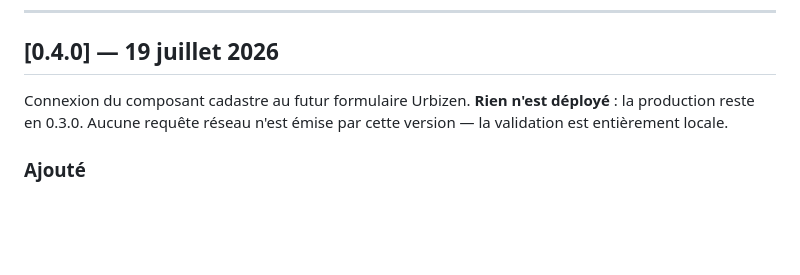
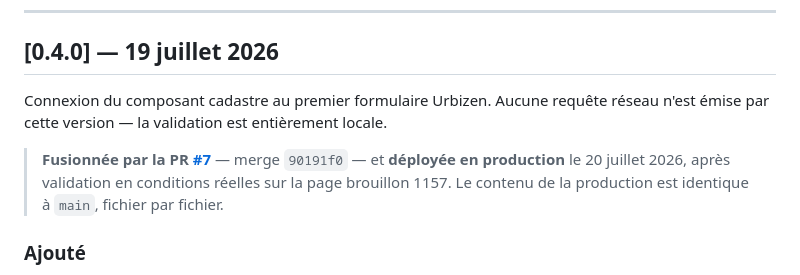
Before and after one commit to Urbizen/urbizen-platform, a Markdown page: docs/CHANGELOG.md, the part around the change. GitHub-like rendering; blank space fills up the shorter version.

```diff
--- a/docs/CHANGELOG.md
+++ b/docs/CHANGELOG.md
@@ -7,9 +7,13 @@ Ce fichier est mis à jour **dans le même commit** que le code qu'il décrit.
 
 ## [0.4.0] — 19 juillet 2026
 
-Connexion du composant cadastre au futur formulaire Urbizen. **Rien n'est
-déployé** : la production reste en 0.3.0. Aucune requête réseau n'est émise par
-cette version — la validation est entièrement locale.
+Connexion du composant cadastre au premier formulaire Urbizen. Aucune requête
+réseau n'est émise par cette version — la validation est entièrement locale.
+
+> **Fusionnée par la PR [#7](https://github.com/Urbizen/urbizen-platform/pull/7)**
+> — merge `90191f0` — et **déployée en production** le 20 juillet 2026, après
+> validation en conditions réelles sur la page brouillon 1157. Le contenu de la
+> production est identique à `main`, fichier par fichier.
 
 ### Ajouté
 - **Contrat de données canonique 1.0** (D-009) : structure imbriquée et
```
Also changed, not shown: docs/AI_CONTEXT.md (+4 -2 lines), docs/SESSION_HANDOFF.md (+108 -102 lines).
